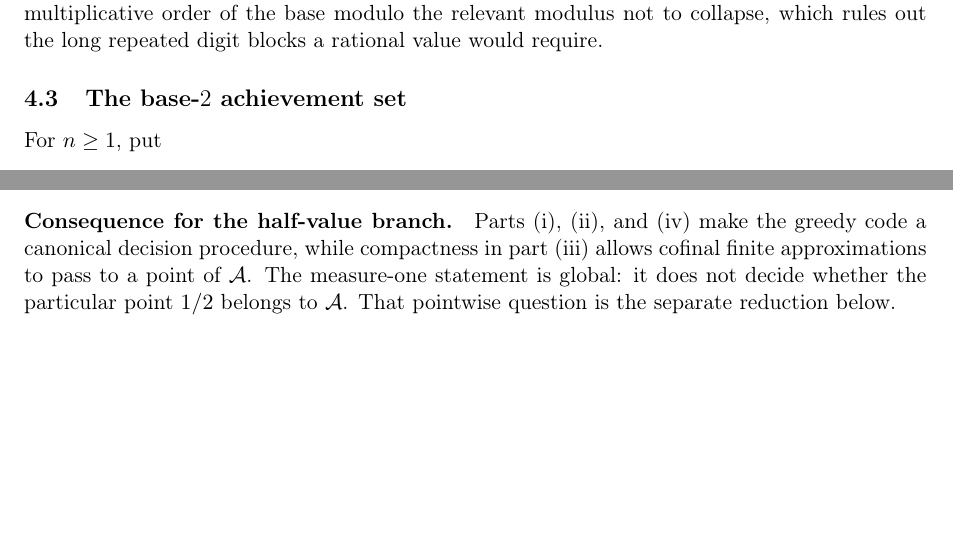
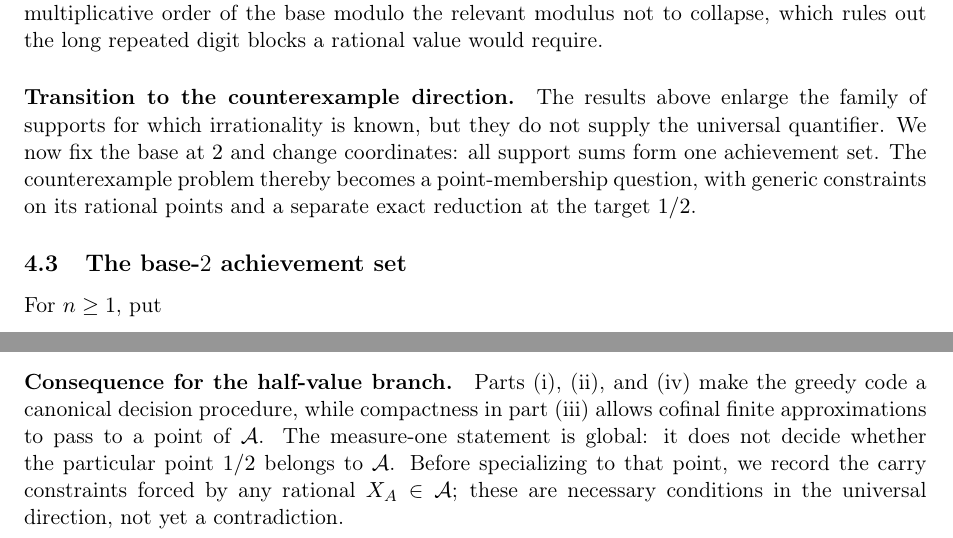
Before and after one commit to wcook04/plectis-lean-erdos249-257, a LaTeX paper (paper/erdos249-257-main-paper.tex): two parts of page 6 of 40, joined at a grey line, cut so that both start at the same text, the shorter picture padded with empty space. Compiled offline with pdfLaTeX.

Commit message:
Expose the two Section 4 programme switches

```diff
--- a/paper/erdos249-257-main-paper.tex
+++ b/paper/erdos249-257-main-paper.tex
@@ -498,6 +498,14 @@ prime-valuation-deficit witness forces the multiplicative order of the base modu
 the relevant modulus not to collapse, which rules out the long repeated digit
 blocks a rational value would require.
 
+\paragraph{Transition to the counterexample direction.}
+The results above enlarge the family of supports for which irrationality is
+known, but they do not supply the universal quantifier.  We now fix the base
+at \(2\) and change coordinates: all support sums form one achievement set.
+The counterexample problem thereby becomes a point-membership question, with
+generic constraints on its rational points and a separate exact reduction at
+the target \(1/2\).
+
 \subsection{The base-$2$ achievement set}
 
 For \(n\geq1\), put
@@ -551,8 +559,10 @@ Parts~\textup{(i)}, \textup{(ii)}, and~\textup{(iv)} make the greedy code a
 canonical decision procedure, while compactness in part~\textup{(iii)} allows
 cofinal finite approximations to pass to a point of \(\mathcal A\).  The
 measure-one statement is global: it does not decide whether the particular
-point \(1/2\) belongs to \(\mathcal A\).  That pointwise question is the
-separate reduction below.
+point \(1/2\) belongs to \(\mathcal A\).  Before specializing to that point,
+we record the carry constraints forced by any rational
+\(X_A\in\mathcal A\); these are necessary conditions in the universal
+direction, not yet a contradiction.
 
 \subsection{Rigidity of a hypothetical rational support}
 
```
Also changed, not shown: erdos249-257-main-paper.pdf, 5 other files.
